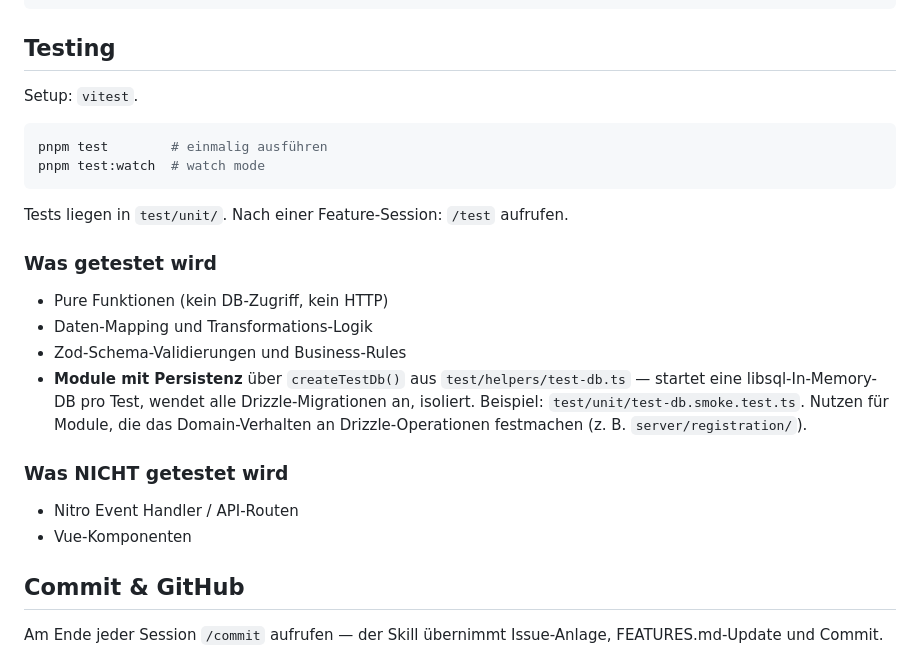
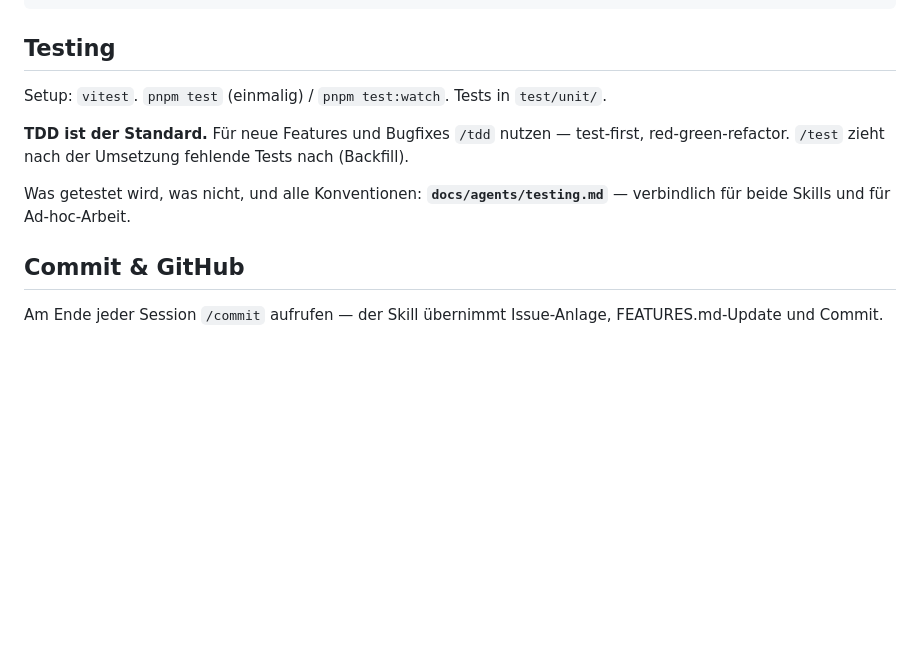
Before and after one commit to pauldiepold/btc-races, a Markdown page: CLAUDE.md, the part around the change. Rendered like a GitHub page; blank space fills up the shorter version.

````diff
--- a/CLAUDE.md
+++ b/CLAUDE.md
@@ -58,24 +58,11 @@ export type User = typeof schema.users.$inferSelect
 
 ## Testing
 
-Setup: `vitest`.
+Setup: `vitest`. `pnpm test` (einmalig) / `pnpm test:watch`. Tests in `test/unit/`.
 
-```bash
-pnpm test        # einmalig ausführen
-pnpm test:watch  # watch mode
-```
+**TDD ist der Standard.** Für neue Features und Bugfixes `/tdd` nutzen — test-first, red-green-refactor. `/test` zieht nach der Umsetzung fehlende Tests nach (Backfill).
 
-Tests liegen in `test/unit/`. Nach einer Feature-Session: `/test` aufrufen.
-
-### Was getestet wird
-- Pure Funktionen (kein DB-Zugriff, kein HTTP)
-- Daten-Mapping und Transformations-Logik
-- Zod-Schema-Validierungen und Business-Rules
-- **Module mit Persistenz** über `createTestDb()` aus `test/helpers/test-db.ts` — startet eine libsql-In-Memory-DB pro Test, wendet alle Drizzle-Migrationen an, isoliert. Beispiel: `test/unit/test-db.smoke.test.ts`. Nutzen für Module, die das Domain-Verhalten an Drizzle-Operationen festmachen (z. B. `server/registration/`).
-
-### Was NICHT getestet wird
-- Nitro Event Handler / API-Routen
-- Vue-Komponenten
+Was getestet wird, was nicht, und alle Konventionen: **`docs/agents/testing.md`** — verbindlich für beide Skills und für Ad-hoc-Arbeit.
 
 ## Commit & GitHub
 
````
Also changed, not shown: docs/agents/testing.md (added, +49 -0 lines).
